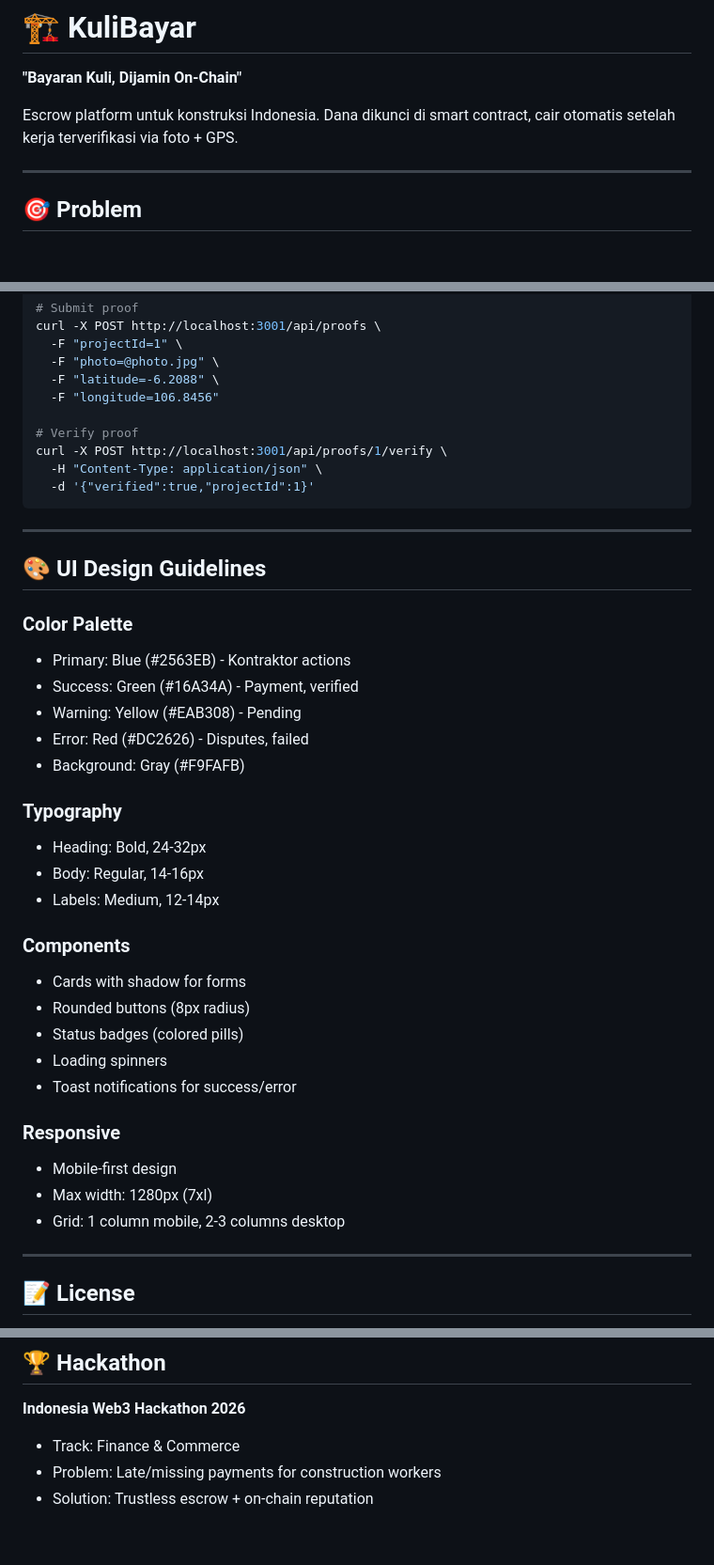
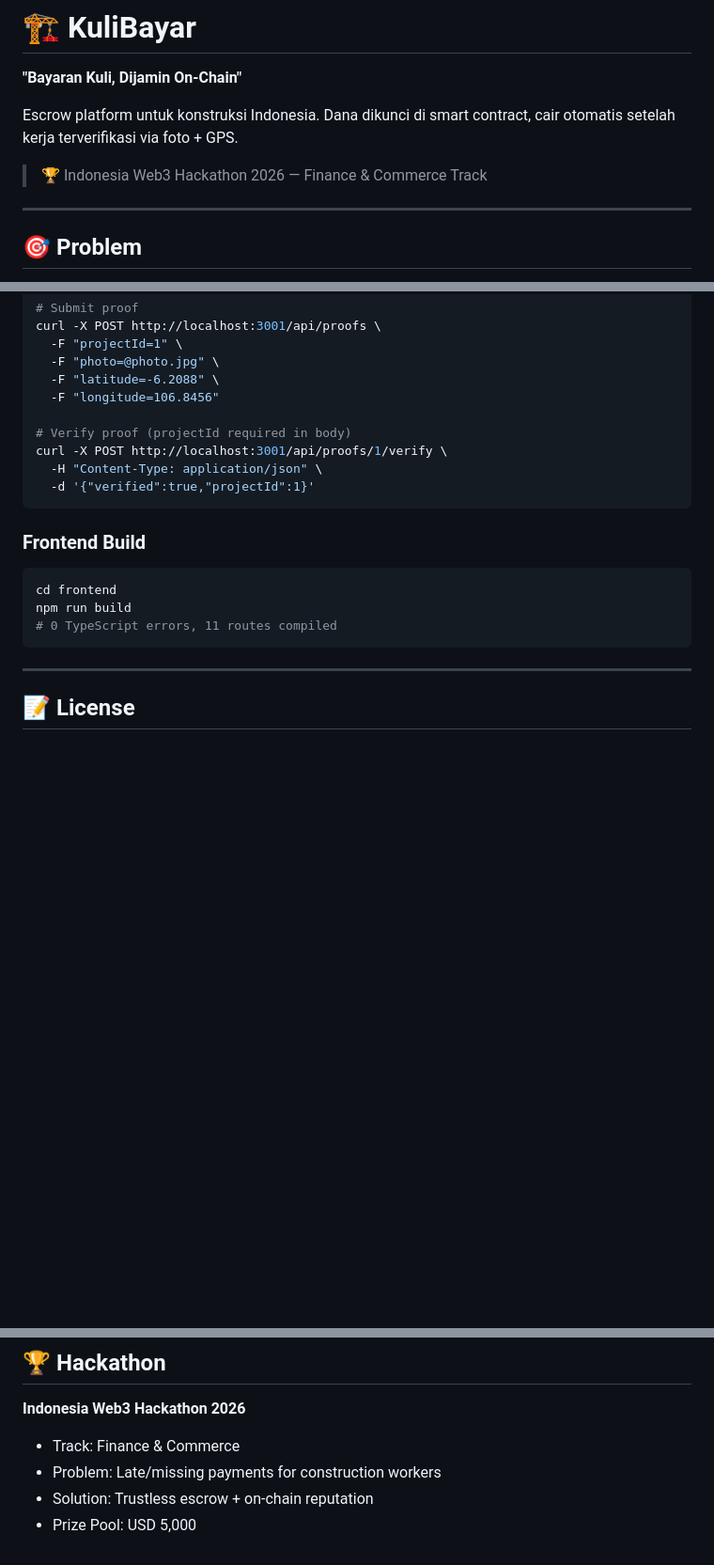
Before and after one commit to jaweed3/KuliBayar, a Markdown page: README.md, 3 parts joined by grey strips. Shown at 94% size. GitHub-like rendering; blank space fills up the shorter version.

````diff
--- a/README.md
+++ b/README.md
@@ -3,6 +3,8 @@
 **"Bayaran Kuli, Dijamin On-Chain"**
 
 Escrow platform untuk konstruksi Indonesia. Dana dikunci di smart contract, cair otomatis setelah kerja terverifikasi via foto + GPS.
+
+> 🏆 Indonesia Web3 Hackathon 2026 — Finance & Commerce Track
 
 ---
 
@@ -414,39 +441,18 @@ curl -X POST http://localhost:3001/api/proofs \
   -F "latitude=-6.2088" \
   -F "longitude=106.8456"
 
-# Verify proof
+# Verify proof (projectId required in body)
 curl -X POST http://localhost:3001/api/proofs/1/verify \
   -H "Content-Type: application/json" \
   -d '{"verified":true,"projectId":1}'
 ```
 
----
-
-## 🎨 UI Design Guidelines
-
-### Color Palette
-- Primary: Blue (#2563EB) - Kontraktor actions
-- Success: Green (#16A34A) - Payment, verified
-- Warning: Yellow (#EAB308) - Pending
-- Error: Red (#DC2626) - Disputes, failed
-- Background: Gray (#F9FAFB)
-
-### Typography
-- Heading: Bold, 24-32px
-- Body: Regular, 14-16px
-- Labels: Medium, 12-14px
-
-### Components
-- Cards with shadow for forms
-- Rounded buttons (8px radius)
-- Status badges (colored pills)
-- Loading spinners
-- Toast notifications for success/error
-
-### Responsive
-- Mobile-first design
-- Max width: 1280px (7xl)
-- Grid: 1 column mobile, 2-3 columns desktop
+### Frontend Build
+```bash
+cd frontend
+npm run build
+# 0 TypeScript errors, 11 routes compiled
+```
 
 ---
 
@@ -462,3 +468,4 @@ MIT
 - Track: Finance & Commerce
 - Problem: Late/missing payments for construction workers
 - Solution: Trustless escrow + on-chain reputation
+- Prize Pool: USD 5,000
````
Also changed, not shown: other parts of README.md (+111 -86 lines).
